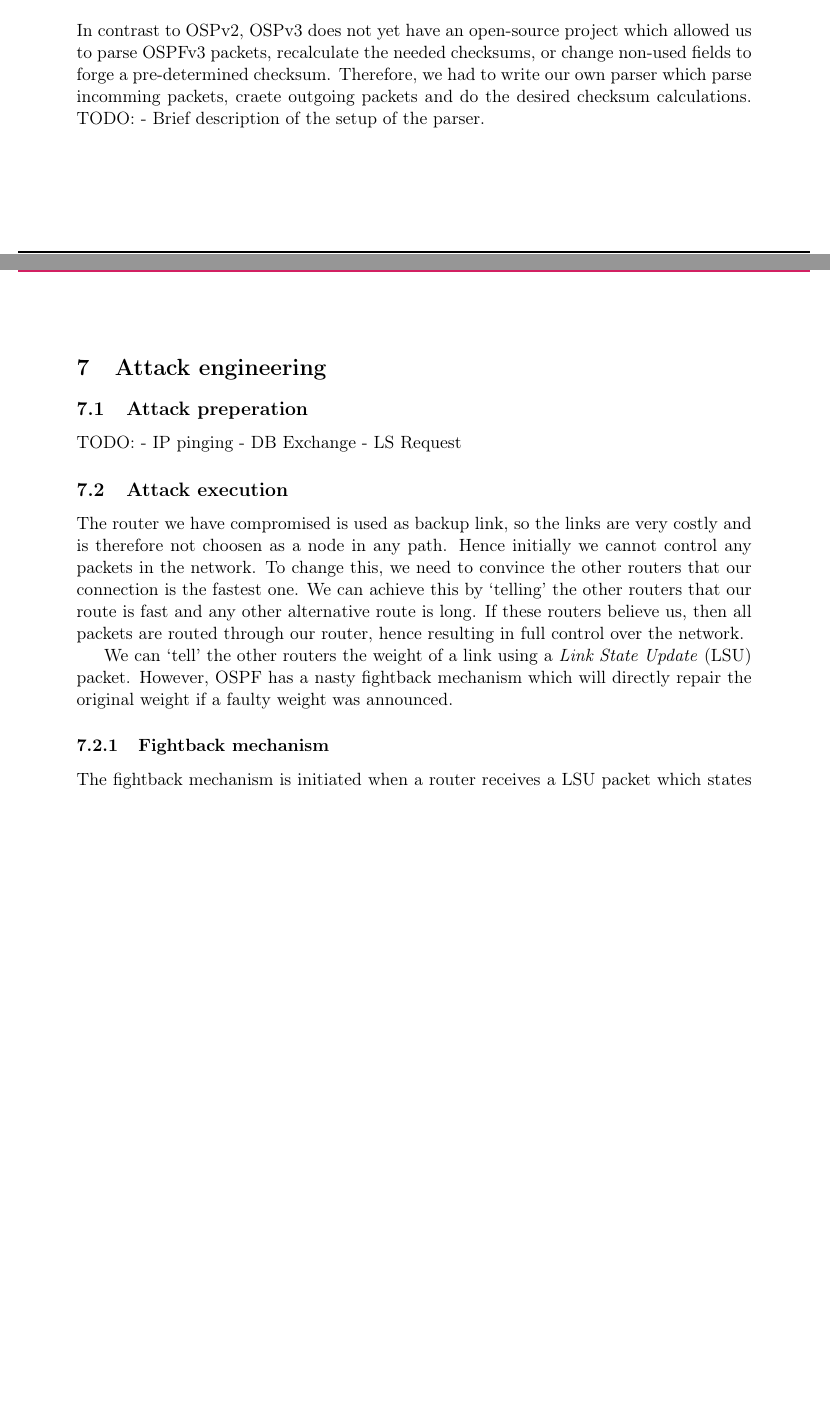
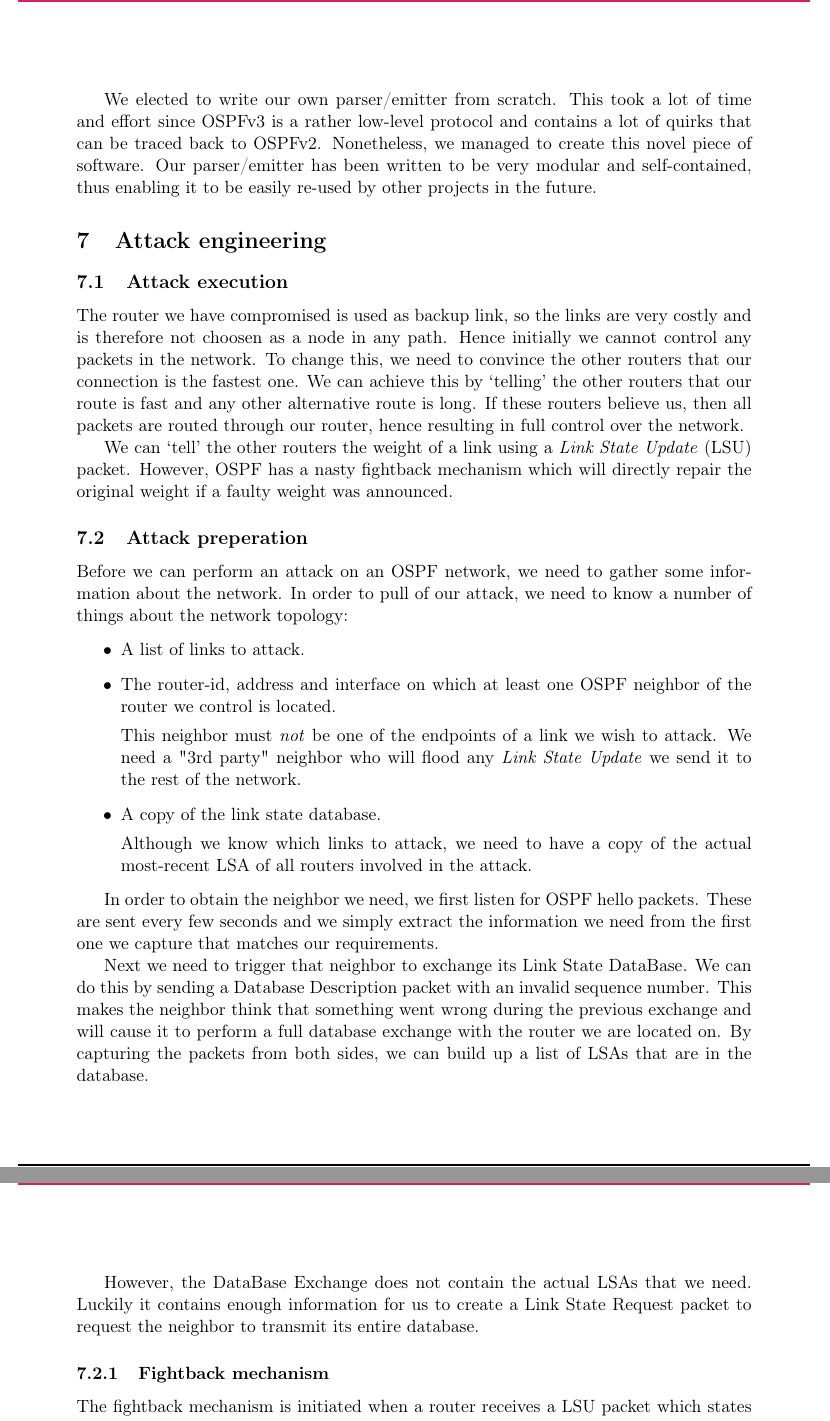
Before and after one commit to rewbycraft/2IC80, a LaTeX document (report/report.tex): two parts of pages 5 and 6 of 7 before the commit and two parts of pages 6 and 7 of 8 after it, joined at a grey line, cut at the place of the change, the shorter picture padded with empty space. Compiled offline with pdfLaTeX.

Commit message:
Wrote a bunch of stuff about the parser in the report.

```diff
--- a/report/report.tex
+++ b/report/report.tex
@@ -165,6 +165,3 @@
     \end{enumerate}
     If none of these cases hold for either of the packets, then the two LSAs are regarded equal.
     \lsection{Parser}{parser}
-   		In contrast to OSPv2, OSPv3 does not yet have an open-source project which allowed us to parse OSPFv3 packets, recalculate the needed checksums, or change non-used fields to forge a pre-determined checksum. Therefore, we had to write our own parser which parse incomming packets, craete outgoing packets and do the desired checksum calculations.
-    		TODO:
-    		- Brief description of the setup of the parser.
@@ -171,16 +173,41 @@
+    We elected to write our own parser/emitter from scratch.
+    This took a lot of time and effort since OSPFv3 is a rather low-level protocol and contains a lot of quirks that can be traced back to OSPFv2.
+    Nonetheless, we managed to create this novel piece of software.
+    Our parser/emitter has been written to be very modular and self-contained, thus enabling it to be easily re-used by other projects in the future.
+
 
     \lsection{Attack engineering}{attack}
-   		\lsubsection{Attack preperation}{attack_prep}
-   			TODO:
-			- IP pinging
-	    		- DB Exchange
-	    		- LS Request
 
 
     \lsubsection{Attack execution}{attack_exec}
     The router we have compromised is used as backup link, so the links are very costly and is therefore not choosen as a node in any path. Hence initially we cannot control any packets in the network. To change this, we need to convince the other routers that our connection is the fastest one. We can achieve this by `telling' the other routers that our route is fast and any other alternative route is long. If these routers believe us, then all packets are routed through our router, hence resulting in full control over the network.
 
     We can `tell' the other routers the weight of a link using a \textit{Link State Update} (LSU) packet. However, OSPF has a nasty fightback mechanism which will directly repair the original weight if a faulty weight was announced.
+
+    \lsubsection{Attack preperation}{attack_prep}
+    Before we can perform an attack on an OSPF network, we need to gather some information about the network.
+    In order to pull of our attack, we need to know a number of things about the network topology:
+    \begin{itemize}
+        \item A list of links to attack.
+        \item The router-id, address and interface on which at least one OSPF neighbor of the router we control is located.
+
+        This neighbor must \textit{not} be one of the endpoints of a link we wish to attack.
+        We need a "3rd party" neighbor who will flood any \textit{Link State Update} we send it to the rest of the network.
+        \item A copy of the link state database.
+
+        Although we know which links to attack, we need to have a copy of the actual most-recent LSA of all routers involved in the attack.
+    \end{itemize}
+
+    In order to obtain the neighbor we need, we first listen for OSPF hello packets.
+    These are sent every few seconds and we simply extract the information we need from the first one we capture that matches our requirements.
+
+    Next we need to trigger that neighbor to exchange its Link State DataBase.
+    We can do this by sending a Database Description packet with an invalid sequence number.
+    This makes the neighbor think that something went wrong during the previous exchange and will cause it to perform a full database exchange with the router we are located on.
+    By capturing the packets from both sides, we can build up a list of LSAs that are in the database.
+
+    However, the DataBase Exchange does not contain the actual LSAs that we need.
+    Luckily it contains enough information for us to create a Link State Request packet to request the neighbor to transmit its entire database.
 
     \lsubsubsection{Fightback mechanism}{fightback}
     The fightback mechanism is initiated when a router receives a LSU packet which states that it was originated by the receiving router, and is newer than the last LSA the router has send for that link (see \textit{Section \ref{sec:lsa_priority}}). This router then creates a LSU which newer than the received LSU and with the correct data. By doing so, the network is secure against packet corruption, but is it also secure agains an attacker?
```
Also changed, not shown: report/report.tex (5 more changed lines). Lines whose indentation alone changed are shown as unchanged.
